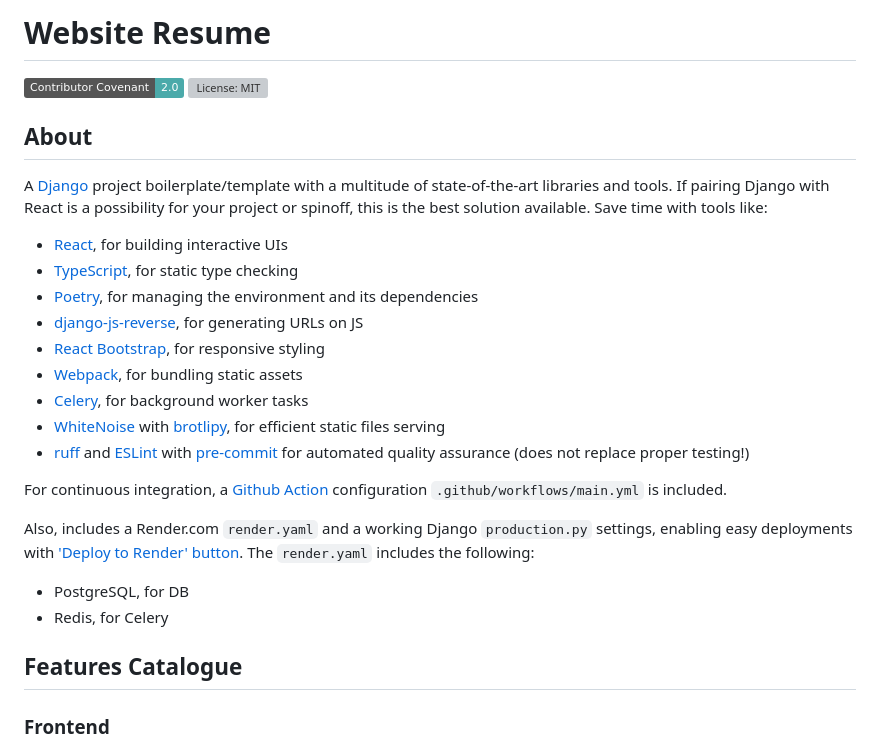
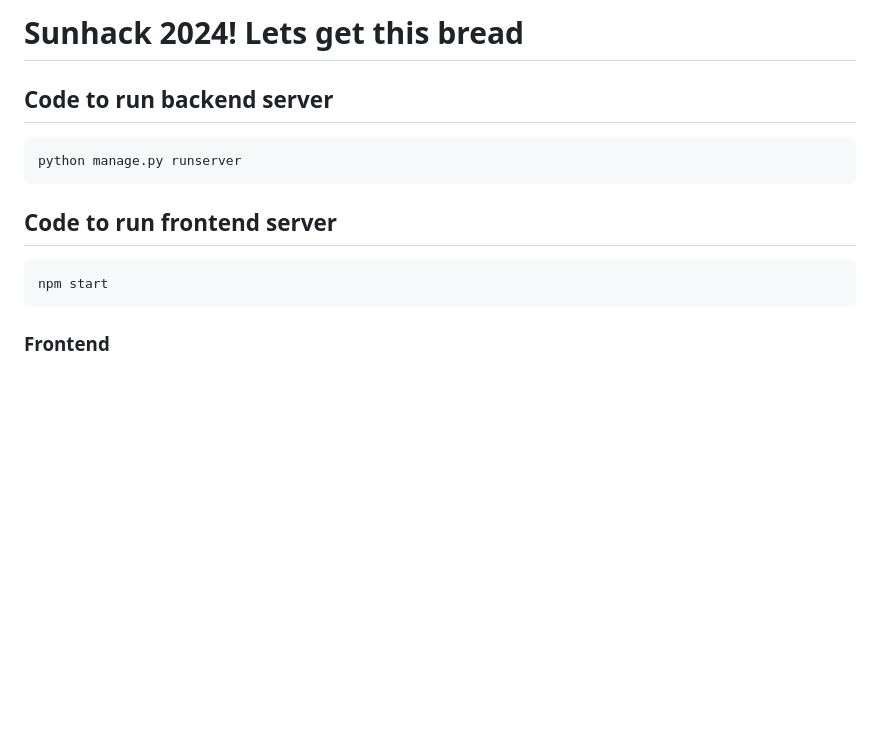
Before and after one commit to KyleElison/Sunhack2024, a Markdown page: README.md, the part around the change. Drawn GitHub-style; badges without logos; blank space fills up the shorter version; grey boxes are pictures that could not be loaded.

````diff
--- a/README.md
+++ b/README.md
@@ -1,30 +1,14 @@
-# Website Resume
+# Sunhack 2024! Lets get this bread
 
-[![Contributor Covenant](https://img.shields.io/badge/Contributor%20Covenant-2.0-4baaaa.svg)](code_of_conduct.md)
-[![License: MIT](https://img.shields.io/github/license/vintasoftware/django-react-boilerplate.svg)](LICENSE.txt)
+## Code to run backend server
+```bash
+python manage.py runserver
+```
 
-## About
-
-A [Django](https://www.djangoproject.com/) project boilerplate/template with a multitude of state-of-the-art libraries and tools. If pairing Django with React is a possibility for your project or spinoff, this is the best solution available. Save time with tools like:
-
--   [React](https://react.dev/), for building interactive UIs
--   [TypeScript](https://www.typescriptlang.org/), for static type checking
--   [Poetry](https://python-poetry.org/), for managing the environment and its dependencies
--   [django-js-reverse](https://github.com/vintasoftware/django-js-reverse), for generating URLs on JS
--   [React Bootstrap](https://react-bootstrap.github.io/), for responsive styling
--   [Webpack](https://webpack.js.org/), for bundling static assets
--   [Celery](https://docs.celeryq.dev/en/stable/), for background worker tasks
--   [WhiteNoise](https://whitenoise.readthedocs.io/en/stable/) with [brotlipy](https://github.com/python-hyper/brotlicffi), for efficient static files serving
--   [ruff](https://github.com/astral-sh/ruff) and [ESLint](https://eslint.org/) with [pre-commit](https://pre-commit.com/) for automated quality assurance (does not replace proper testing!)
-
-For continuous integration, a [Github Action](https://github.com/features/actions) configuration `.github/workflows/main.yml` is included.
-
-Also, includes a Render.com `render.yaml` and a working Django `production.py` settings, enabling easy deployments with ['Deploy to Render' button](https://render.com/docs/deploy-to-render). The `render.yaml` includes the following:
-
--   PostgreSQL, for DB
--   Redis, for Celery
-
-## Features Catalogue
+## Code to run frontend server
+```bash
+npm start
+```
 
 ### Frontend
 
````
